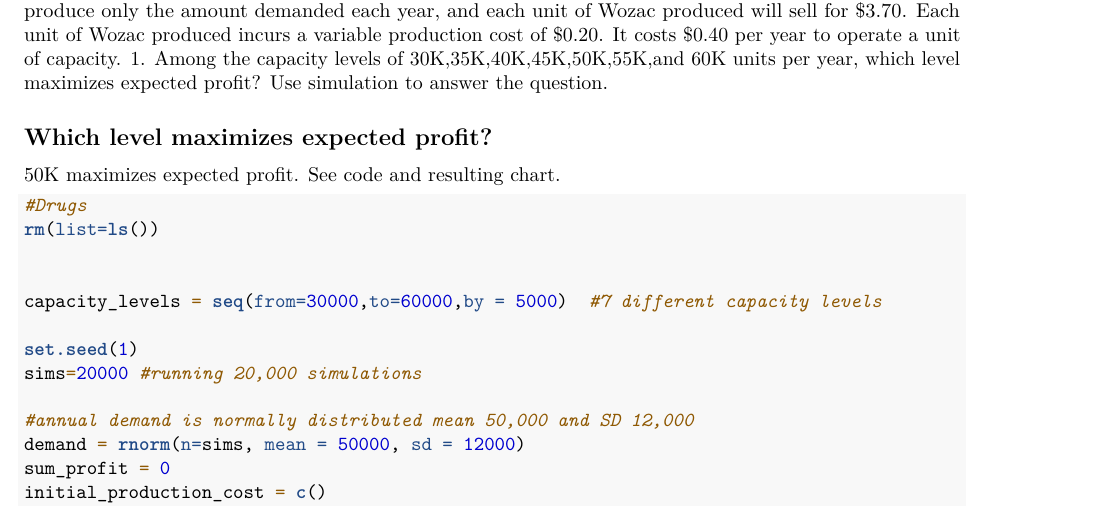
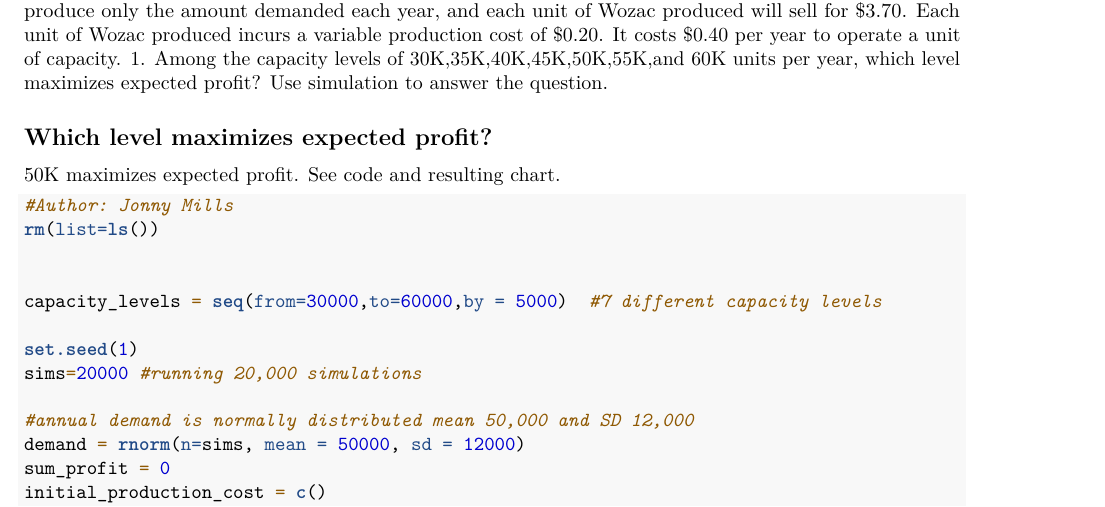
Before and after one commit to jonny-mills/MSBA-R-Python-1, an R Markdown document (stats_simulation_example.Rmd): part of page 1 of 3, cut so that both start at the same text. Rendered offline with R 4.5, knitr and Pandoc, then LaTeX, with nearby package versions.

Commit message:
Update stats_simulation_example.Rmd

````diff
--- a/stats_simulation_example.Rmd
+++ b/stats_simulation_example.Rmd
@@ -27,7 +27,7 @@ The annual demand for Wozac, a prescription drug manufactured and marketed by th
 
 
 ```{r}
-#Drugs
+#Author: Jonny Mills
 rm(list=ls())
 
 
````
